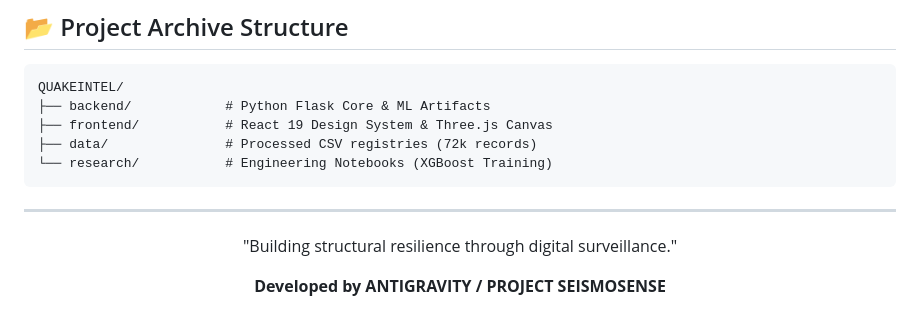
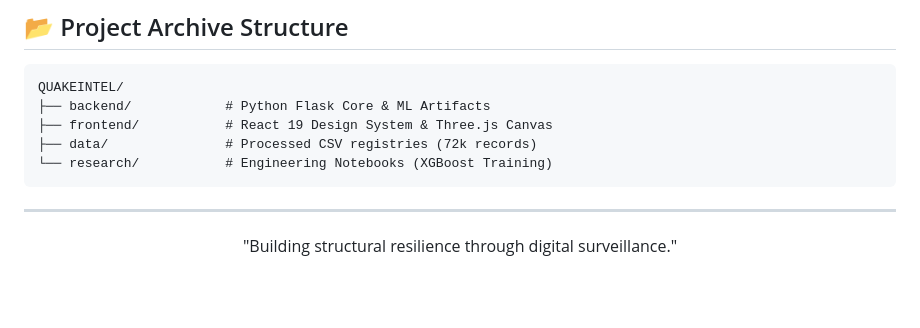
Before and after one commit to vansh070605/QuakeIntel, a Markdown page: README.md, the part around the change. Rendered like a GitHub page; blank space fills up the shorter version.

```diff
--- a/README.md
+++ b/README.md
@@ -113,5 +113,4 @@ QUAKEINTEL/
 ---
 <div align="center">
   <p className="serif italic">"Building structural resilience through digital surveillance."</p>
-  <p><strong>Developed by ANTIGRAVITY / PROJECT SEISMOSENSE</strong></p>
 </div>
```
